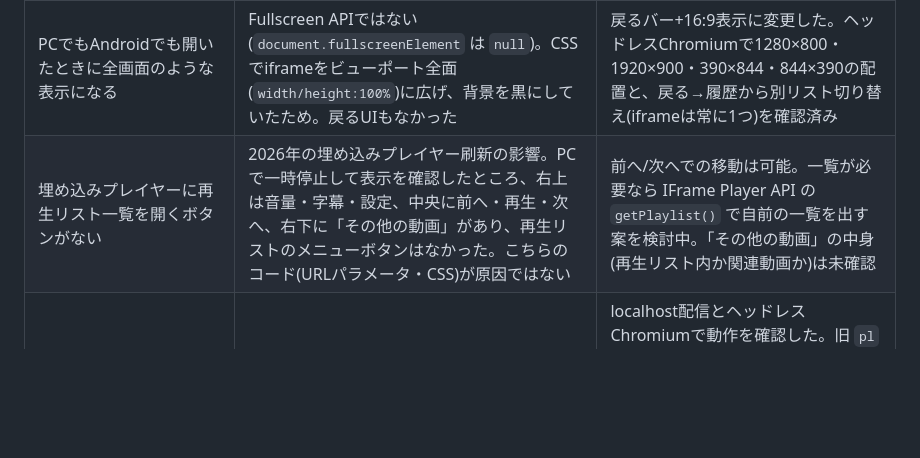
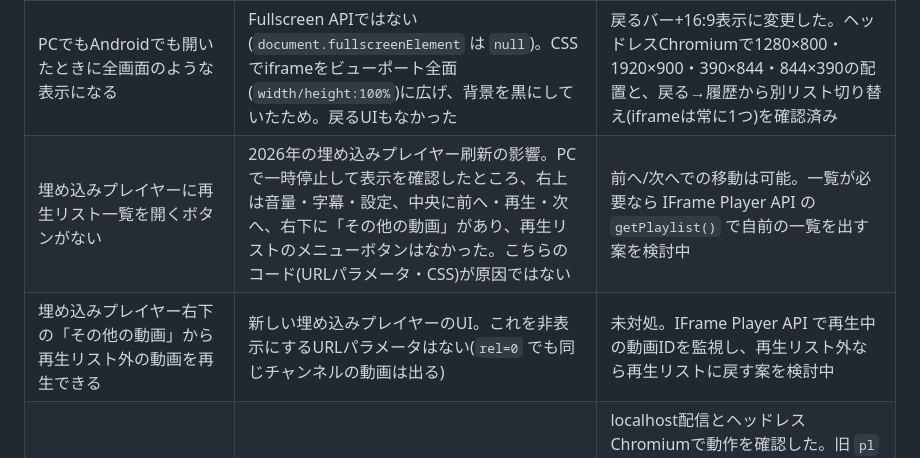
Before and after one commit to nushitoritarou/yt-playlist-only, a Markdown page: CLAUDE.md, the part around the change. Drawn GitHub-style; blank space fills up the shorter version.

Commit message:
Record that 'More videos' in the embed player leaks outside the playlist
Co-Authored-By: Claude Opus 5.5 <noreply@anthropic.com>
Claude-Session: https://claude.ai/code/session_01Ja5JcZEWVQ1jT7NeJZfTfF

```diff
--- a/CLAUDE.md
+++ b/CLAUDE.md
@@ -39,7 +39,8 @@
 | 黒/白画面のまま | 旧版は `prompt()` を使っていた。サンドボックス環境では `prompt()` がブロックされIDが取れなかった | ページ内フォームに変更済み |
 | iPhoneで再生開始と同時に全画面になり、再生リスト内の他の動画を選べない | `playsinline` の既定値は0で、iOSではネイティブ全画面再生になる。ネイティブ全画面ではYouTubeプレイヤーのUI(右上の再生リストボタン等)が表示されない | `playsinline=1` を追加した。実機での再確認待ち |
 | PCでもAndroidでも開いたときに全画面のような表示になる | Fullscreen APIではない(`document.fullscreenElement` は `null`)。CSSでiframeをビューポート全面(`width/height:100%`)に広げ、背景を黒にしていたため。戻るUIもなかった | 戻るバー+16:9表示に変更した。ヘッドレスChromiumで1280×800・1920×900・390×844・844×390の配置と、戻る→履歴から別リスト切り替え(iframeは常に1つ)を確認済み |
-| 埋め込みプレイヤーに再生リスト一覧を開くボタンがない | 2026年の埋め込みプレイヤー刷新の影響。PCで一時停止して表示を確認したところ、右上は音量・字幕・設定、中央に前へ・再生・次へ、右下に「その他の動画」があり、再生リストのメニューボタンはなかった。こちらのコード(URLパラメータ・CSS)が原因ではない | 前へ/次へでの移動は可能。一覧が必要なら IFrame Player API の `getPlaylist()` で自前の一覧を出す案を検討中。「その他の動画」の中身(再生リスト内か関連動画か)は未確認 |
+| 埋め込みプレイヤーに再生リスト一覧を開くボタンがない | 2026年の埋め込みプレイヤー刷新の影響。PCで一時停止して表示を確認したところ、右上は音量・字幕・設定、中央に前へ・再生・次へ、右下に「その他の動画」があり、再生リストのメニューボタンはなかった。こちらのコード(URLパラメータ・CSS)が原因ではない | 前へ/次へでの移動は可能。一覧が必要なら IFrame Player API の `getPlaylist()` で自前の一覧を出す案を検討中 |
+| 埋め込みプレイヤー右下の「その他の動画」から再生リスト外の動画を再生できる | 新しい埋め込みプレイヤーのUI。これを非表示にするURLパラメータはない(`rel=0` でも同じチャンネルの動画は出る) | 未対処。IFrame Player API で再生中の動画IDを監視し、再生リスト外なら再生リストに戻す案を検討中 |
 | (確認済み) フォーム→iframe表示→リロード後に入力画面と履歴を表示→履歴から再表示 | — | localhost配信とヘッドレスChromiumで動作を確認した。旧 `pl` キーの引き継ぎ、履歴の並び順(最後に開いたものが先頭)、oEmbed成功時のタイトル保存・表示と失敗時のID表示(oEmbedはモック応答)も確認済み。URLを貼った場合のID抽出も確認済み。実際の動画再生は未確認(実機確認待ち) |
 
 ## 最初にやること
```
